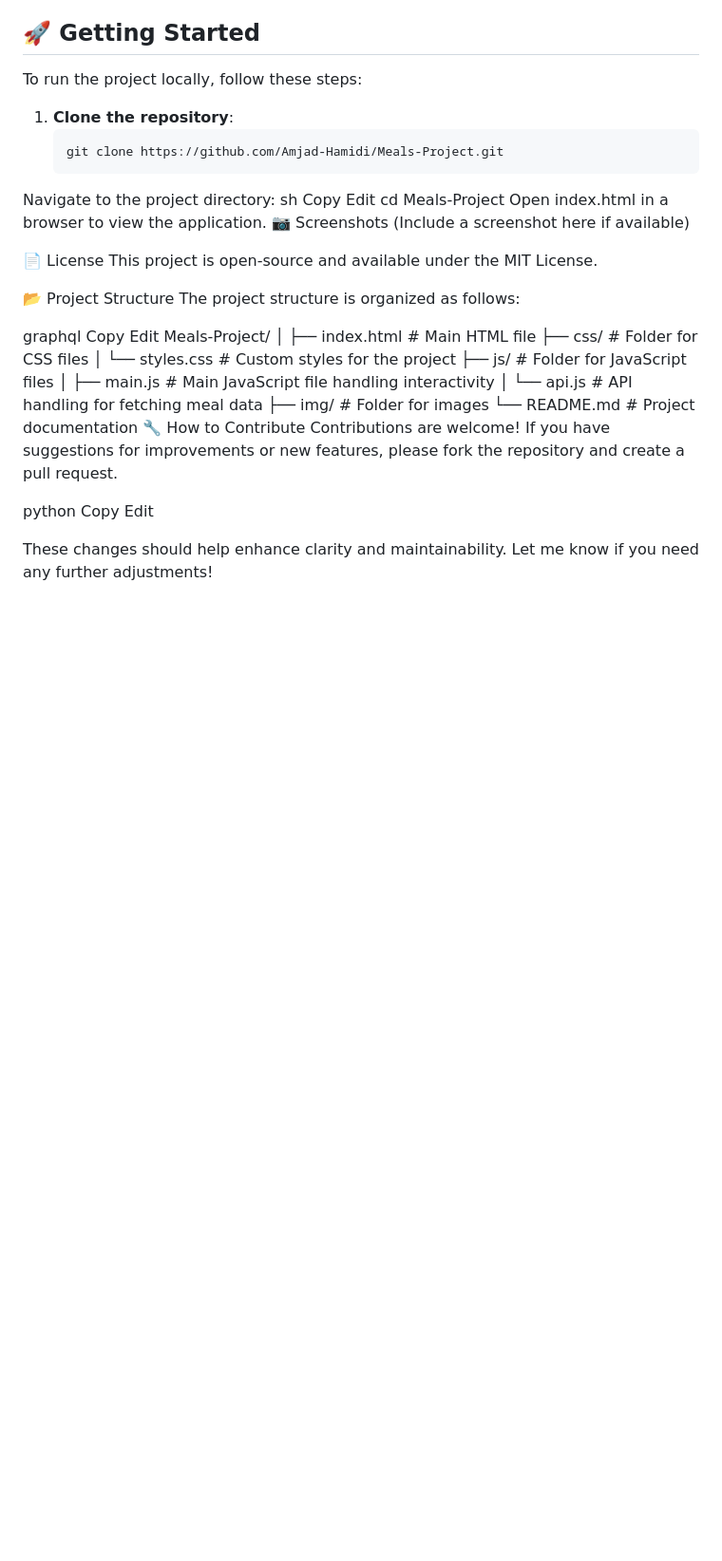
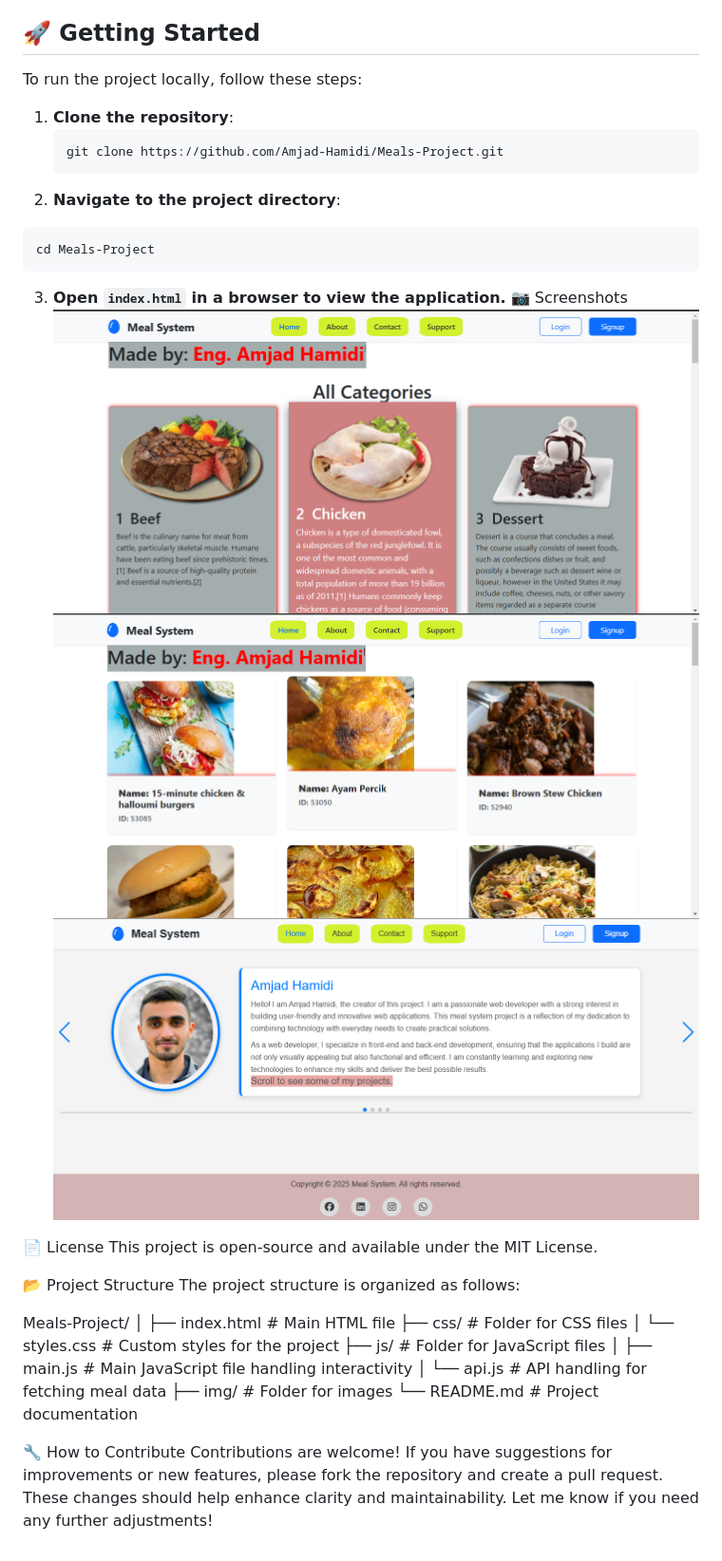
Before and after one commit to Amjad-Hamidi/Culinary-Delights, a Markdown page: Readme.md, the part around the change. Shown: that part at 95% size. Drawn GitHub-style; pictures changed too: assets/img/screenshot app1.png (added), assets/img/screenshot app2.png (added), assets/img/screenshot app3.png (added); blank space fills up the shorter version.

Commit message:
Updated README with screenshots and project details

````diff
--- a/Readme.md
+++ b/Readme.md
@@ -24,14 +24,16 @@ To run the project locally, follow these steps:
 1. **Clone the repository**:
    ```sh
    git clone https://github.com/Amjad-Hamidi/Meals-Project.git
-Navigate to the project directory:
-sh
-Copy
-Edit
+   ```
+2. **Navigate to the project directory**:
+```sh
 cd Meals-Project
-Open index.html in a browser to view the application.
+```
+3. **Open `index.html` in a browser to view the application.**
 📷 Screenshots
-(Include a screenshot here if available)
+![Screenshot of the application](assets/img/screenshot%20app1.png)
+![Screenshot of the application](assets/img/screenshot%20app2.png)
+![Screenshot of the application](assets/img/screenshot%20app3.png)
 
 📄 License
 This project is open-source and available under the MIT License.
@@ -39,9 +41,6 @@ This project is open-source and available under the MIT License.
 📂 Project Structure
 The project structure is organized as follows:
 
-graphql
-Copy
-Edit
 Meals-Project/
 │
 ├── index.html         # Main HTML file
@@ -52,11 +51,7 @@ Meals-Project/
 │   └── api.js         # API handling for fetching meal data
 ├── img/               # Folder for images
 └── README.md          # Project documentation
+
 🔧 How to Contribute
 Contributions are welcome! If you have suggestions for improvements or new features, please fork the repository and create a pull request.
-
-python
-Copy
-Edit
-
 These changes should help enhance clarity and maintainability. Let me know if you need any further adjustments!
````
